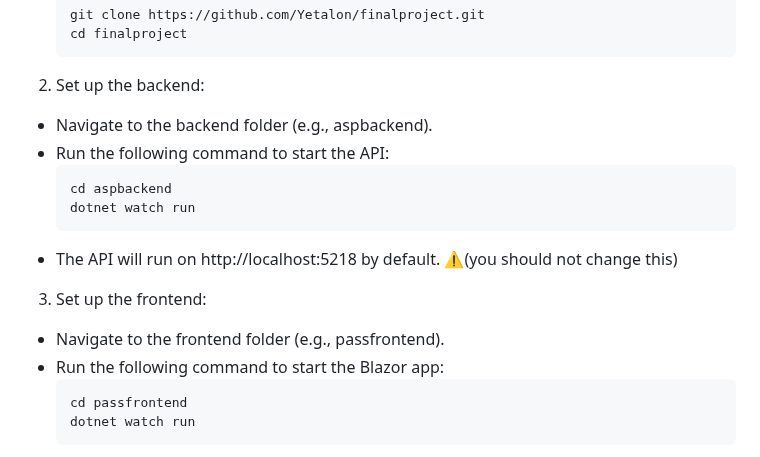
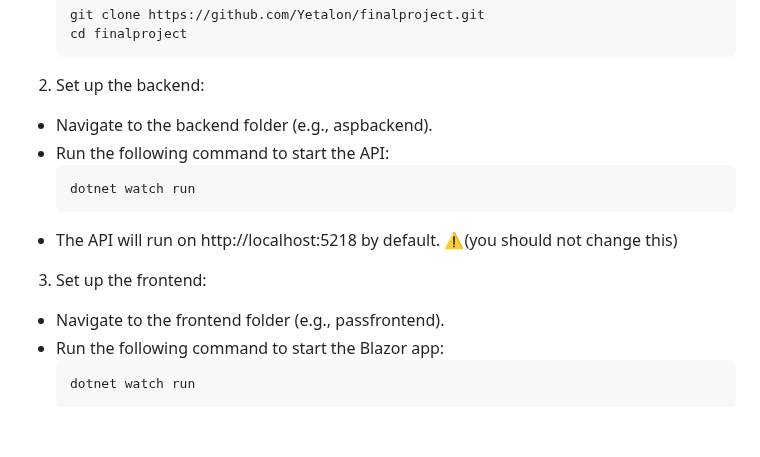
Before and after one commit to Yetalon/finalproject, a Markdown page: README.md, the part around the change. Drawn GitHub-style; blank space fills up the shorter version.

````diff
--- a/README.md
+++ b/README.md
@@ -59,7 +59,6 @@ Blazor Password Manager is a project I created for my final project in **CSCI 12
 - Navigate to the backend folder (e.g., aspbackend).
 - Run the following command to start the API:
   ```bash
-  cd aspbackend
   dotnet watch run
   ```
 - The API will run on http://localhost:5218 by default. ⚠️(you should not change this)
@@ -69,7 +68,6 @@ Blazor Password Manager is a project I created for my final project in **CSCI 12
 - Navigate to the frontend folder (e.g., passfrontend).
 - Run the following command to start the Blazor app:
   ```bash
-  cd passfrontend
   dotnet watch run
   ```
 
````
